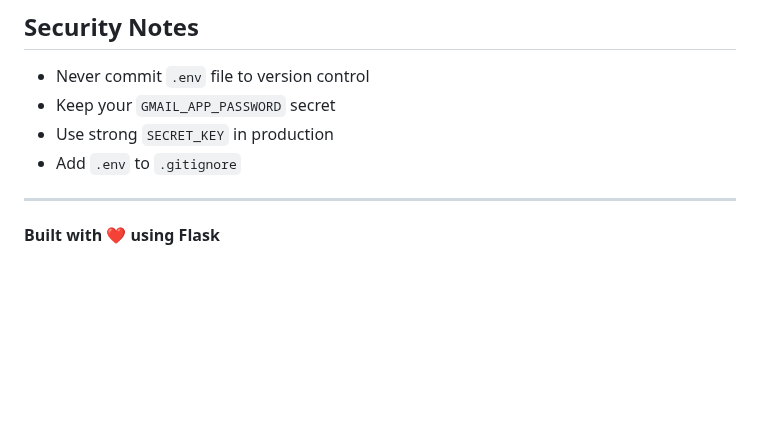
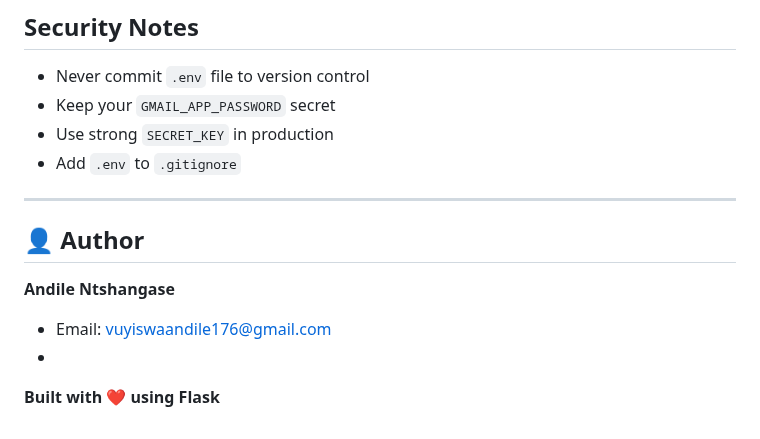
Before and after one commit to 0698113787/MAIN_Portfolio, a Markdown page: README.md, the part around the change. GitHub-like rendering; blank space fills up the shorter version.

Commit message:
Add author section to README

```diff
--- a/README.md
+++ b/README.md
@@ -180,4 +180,10 @@ This project is configured for Vercel deployment with the included `vercel.json`
 
 ---
 
+
+## 👤 Author
+
+**Andile Ntshangase**
+- Email: vuyiswaandile176@gmail.com
+-
 **Built with ❤️ using Flask**
```
